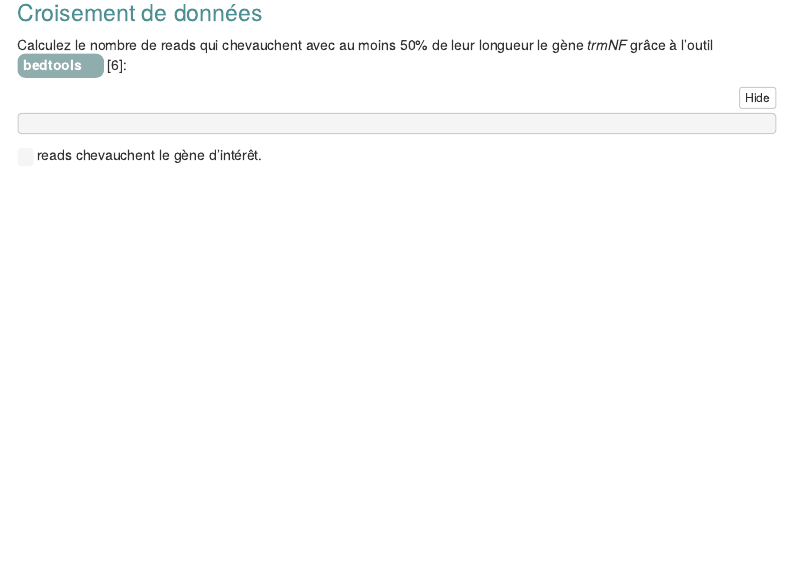
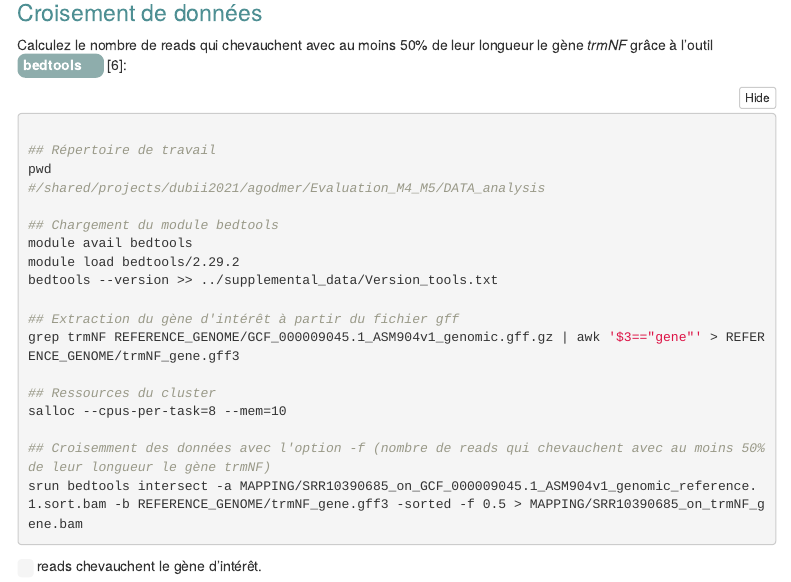
Before and after one commit to agodmer/Evaluation_M4_M5, an R Markdown document (EvaluationM4M5-main-results/Evaluation.Rmd): the page in a window 1100 px wide, from 9080 px down. Rendered offline with R 4.5, knitr and Pandoc, with nearby package versions; folded parts are opened; menus at the side of the page are left out.

Commit message:
Suite question coirsement de données

````diff
--- a/EvaluationM4M5-main-results/Evaluation.Rmd
+++ b/EvaluationM4M5-main-results/Evaluation.Rmd
@@ -443,6 +443,26 @@ Calculez le nombre de reads qui chevauchent avec au moins 50% de leur longueur l
 
 ```{bash}
 
+## Répertoire de travail
+pwd
+#/shared/projects/dubii2021/agodmer/Evaluation_M4_M5/DATA_analysis
+
+## Chargement du module bedtools
+module avail bedtools
+module load bedtools/2.29.2
+bedtools --version >> ../supplemental_data/Version_tools.txt
+
+## Extraction du gène d'intérêt à partir du fichier gff
+grep trmNF REFERENCE_GENOME/GCF_000009045.1_ASM904v1_genomic.gff.gz | awk '$3=="gene"' > REFERENCE_GENOME/trmNF_gene.gff3
+
+## Ressources du cluster
+salloc --cpus-per-task=8 --mem=10
+
+## Croisemment des données avec l'option -f (nombre de reads qui chevauchent avec au moins 50% de leur longueur le gène trmNF)
+srun bedtools intersect -a MAPPING/SRR10390685_on_GCF_000009045.1_ASM904v1_genomic_reference.1.sort.bam -b REFERENCE_GENOME/trmNF_gene.gff3 -sorted -f 0.5 > MAPPING/SRR10390685_on_trmNF_gene.bam
+
+
+
 ```
 
 <code> </code> reads chevauchent le gène d'intérêt.
````
